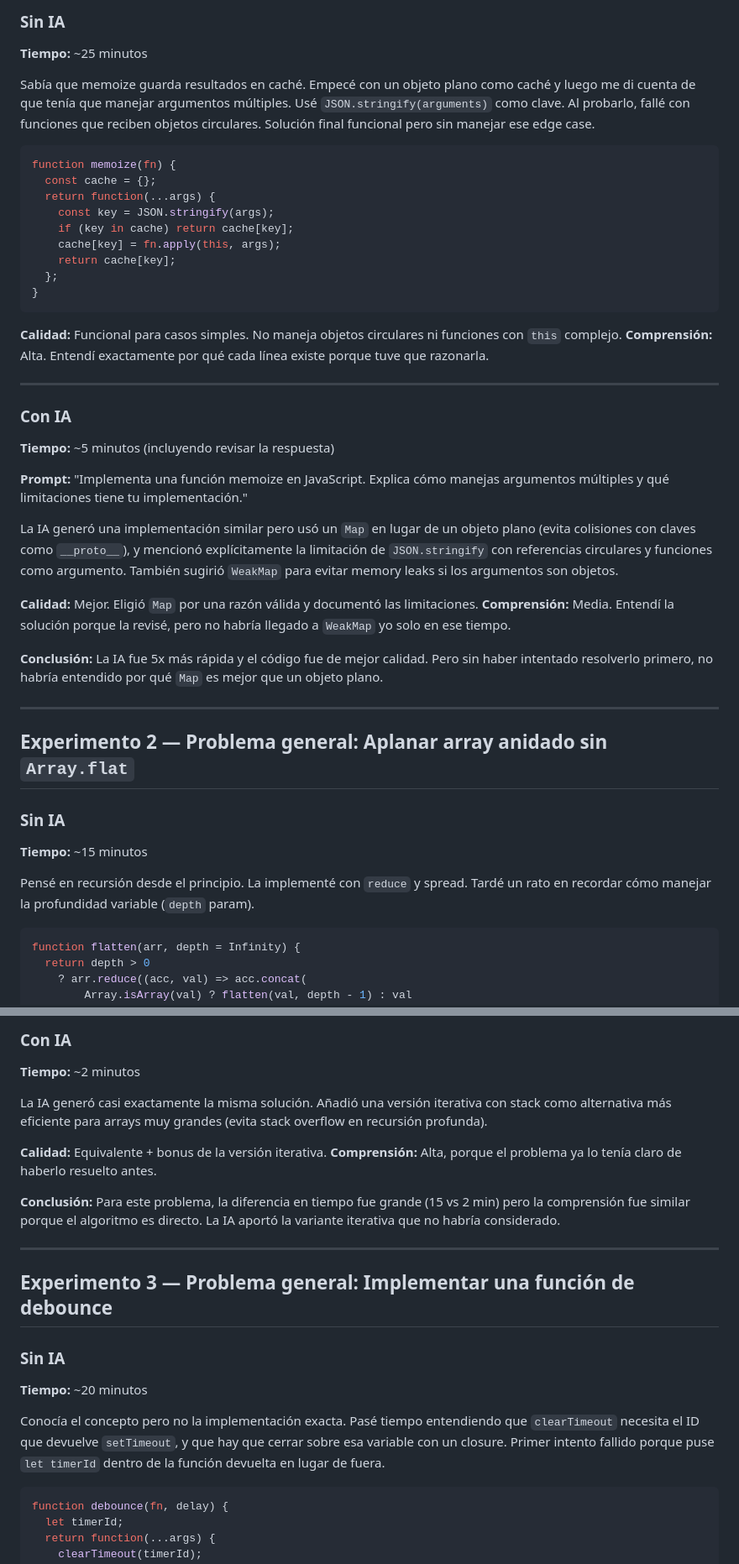
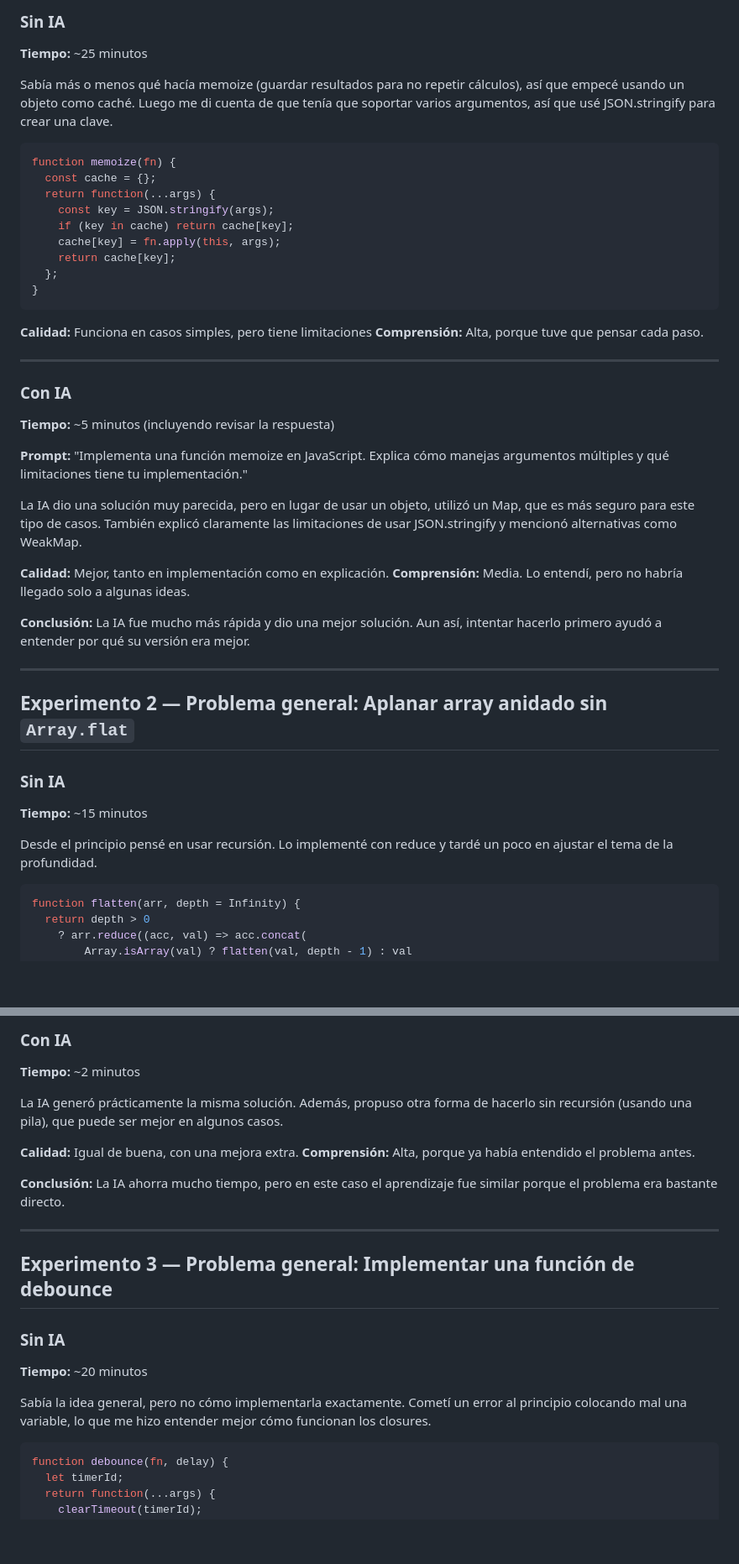
Before and after one commit to JuanMiguelGin/bootcamp-project, a Markdown page: docs/ai/experiments.md, 2 parts joined by grey strips. Shown at 84% size. Drawn GitHub-style; blank space fills up the shorter version.

````diff
--- a/docs/ai/experiments.md
+++ b/docs/ai/experiments.md
@@ -10,7 +10,7 @@ Comparativa de resolver problemas con y sin IA, midiendo tiempo, calidad y compr
 
 **Tiempo:** ~25 minutos
 
-Sabía que memoize guarda resultados en caché. Empecé con un objeto plano como caché y luego me di cuenta de que tenía que manejar argumentos múltiples. Usé `JSON.stringify(arguments)` como clave. Al probarlo, fallé con funciones que reciben objetos circulares. Solución final funcional pero sin manejar ese edge case.
+Sabía más o menos qué hacía memoize (guardar resultados para no repetir cálculos), así que empecé usando un objeto como caché. Luego me di cuenta de que tenía que soportar varios argumentos, así que usé JSON.stringify para crear una clave.
 
 ```javascript
 function memoize(fn) {
@@ -24,8 +24,8 @@ function memoize(fn) {
 }
 ```
 
-**Calidad:** Funcional para casos simples. No maneja objetos circulares ni funciones con `this` complejo.
-**Comprensión:** Alta. Entendí exactamente por qué cada línea existe porque tuve que razonarla.
+**Calidad:** Funciona en casos simples, pero tiene limitaciones
+**Comprensión:** Alta, porque tuve que pensar cada paso.
 
 ---
 
@@ -35,12 +35,12 @@ function memoize(fn) {
 
 **Prompt:** "Implementa una función memoize en JavaScript. Explica cómo manejas argumentos múltiples y qué limitaciones tiene tu implementación."
 
-La IA generó una implementación similar pero usó un `Map` en lugar de un objeto plano (evita colisiones con claves como `__proto__`), y mencionó explícitamente la limitación de `JSON.stringify` con referencias circulares y funciones como argumento. También sugirió `WeakMap` para evitar memory leaks si los argumentos son objetos.
+La IA dio una solución muy parecida, pero en lugar de usar un objeto, utilizó un Map, que es más seguro para este tipo de casos. También explicó claramente las limitaciones de usar JSON.stringify y mencionó alternativas como WeakMap.
 
-**Calidad:** Mejor. Eligió `Map` por una razón válida y documentó las limitaciones.
-**Comprensión:** Media. Entendí la solución porque la revisé, pero no habría llegado a `WeakMap` yo solo en ese tiempo.
+**Calidad:** Mejor, tanto en implementación como en explicación.
+**Comprensión:** Media. Lo entendí, pero no habría llegado solo a algunas ideas.
 
-**Conclusión:** La IA fue 5x más rápida y el código fue de mejor calidad. Pero sin haber intentado resolverlo primero, no habría entendido por qué `Map` es mejor que un objeto plano.
+**Conclusión:** La IA fue mucho más rápida y dio una mejor solución. Aun así, intentar hacerlo primero ayudó a entender por qué su versión era mejor.
 
 ---
 
@@ -50,7 +50,7 @@ La IA generó una implementación similar pero usó un `Map` en lugar de un obje
 
 **Tiempo:** ~15 minutos
 
-Pensé en recursión desde el principio. La implementé con `reduce` y spread. Tardé un rato en recordar cómo manejar la profundidad variable (`depth` param).
+Desde el principio pensé en usar recursión. Lo implementé con reduce y tardé un poco en ajustar el tema de la profundidad.
 
 ```javascript
 function flatten(arr, depth = Infinity) {
@@ -71,12 +71,12 @@ function flatten(arr, depth = Infinity) {
 
 **Tiempo:** ~2 minutos
 
-La IA generó casi exactamente la misma solución. Añadió una versión iterativa con stack como alternativa más eficiente para arrays muy grandes (evita stack overflow en recursión profunda).
+La IA generó prácticamente la misma solución. Además, propuso otra forma de hacerlo sin recursión (usando una pila), que puede ser mejor en algunos casos.
 
-**Calidad:** Equivalente + bonus de la versión iterativa.
-**Comprensión:** Alta, porque el problema ya lo tenía claro de haberlo resuelto antes.
+**Calidad:** Igual de buena, con una mejora extra.
+**Comprensión:** Alta, porque ya había entendido el problema antes.
 
-**Conclusión:** Para este problema, la diferencia en tiempo fue grande (15 vs 2 min) pero la comprensión fue similar porque el algoritmo es directo. La IA aportó la variante iterativa que no habría considerado.
+**Conclusión:** La IA ahorra mucho tiempo, pero en este caso el aprendizaje fue similar porque el problema era bastante directo.
 
 ---
 
@@ -86,7 +86,7 @@ La IA generó casi exactamente la misma solución. Añadió una versión iterati
 
 **Tiempo:** ~20 minutos
 
-Conocía el concepto pero no la implementación exacta. Pasé tiempo entendiendo que `clearTimeout` necesita el ID que devuelve `setTimeout`, y que hay que cerrar sobre esa variable con un closure. Primer intento fallido porque puse `let timerId` dentro de la función devuelta en lugar de fuera.
+Sabía la idea general, pero no cómo implementarla exactamente. Cometí un error al principio colocando mal una variable, lo que me hizo entender mejor cómo funcionan los closures.
 
 ```javascript
 function debounce(fn, delay) {
````
Also changed, not shown: other parts of docs/ai/experiments.md (+2 -2 lines).
